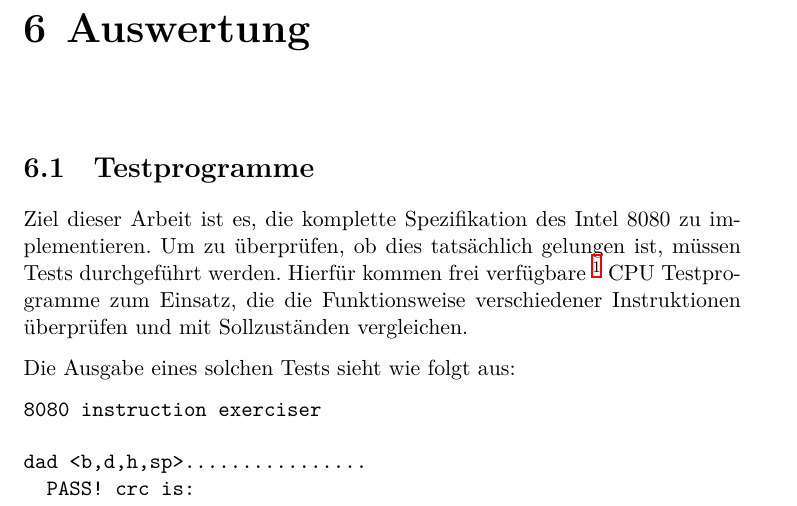
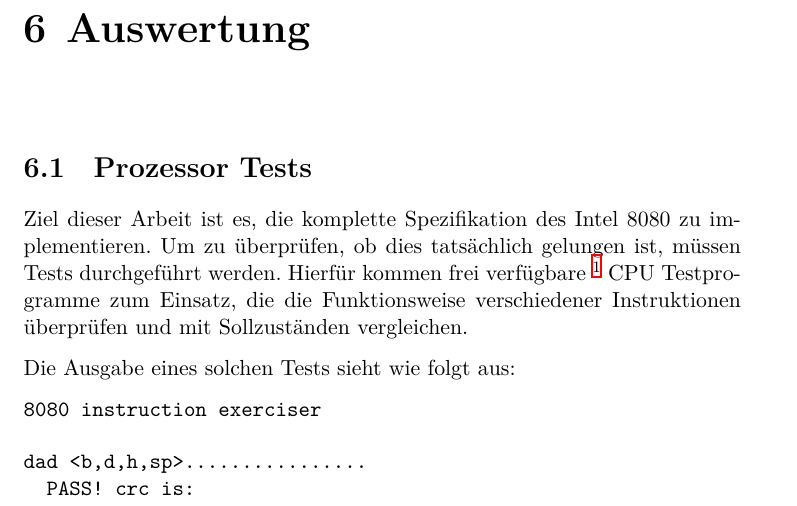
Before and after one commit to moorts/name_is_wip, a LaTeX thesis (latex/bericht.tex, which reads latex/Inhalt/auswertung.tex): part of page 66 of 70, cut so that both start at the same text. Compiled offline with XeLaTeX.

Commit message:
Change section title

```diff
--- a/latex/Inhalt/auswertung.tex
+++ b/latex/Inhalt/auswertung.tex
@@ -1,6 +1,6 @@
 \chapter{Auswertung}\label{chap:eval}
 
-\section{Testprogramme}\label{sec:tests}
+\section{Prozessor Tests}\label{sec:tests}
 
 Ziel dieser Arbeit ist es, die komplette Spezifikation des Intel 8080 zu implementieren. Um zu überprüfen, ob dies tatsächlich gelungen ist, müssen Tests durchgeführt werden. Hierfür kommen frei verfügbare \footnote[1]{\url{https://altairclone.com/downloads/cpu_tests/}} CPU Testprogramme zum Einsatz, die die Funktionsweise verschiedener Instruktionen überprüfen und mit Sollzuständen vergleichen.
 
```
